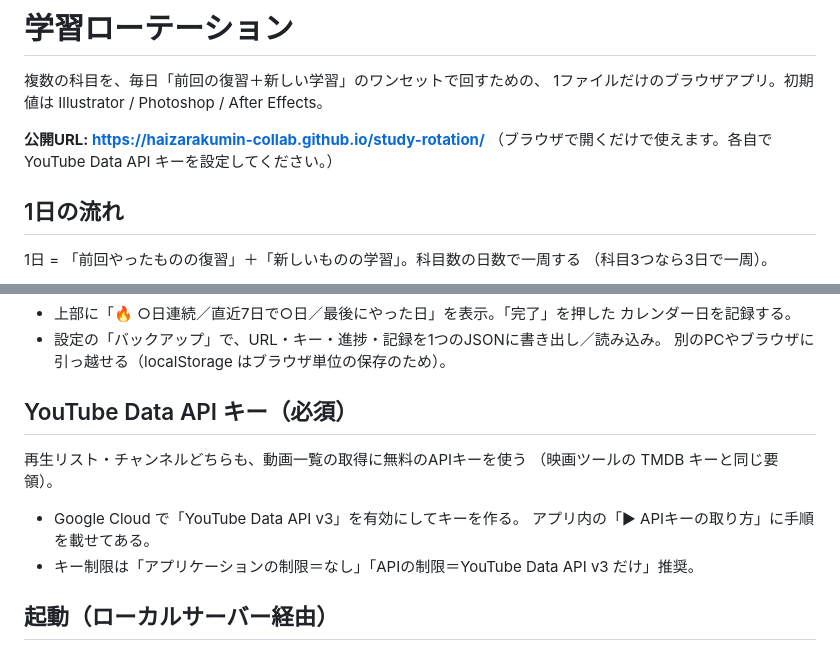
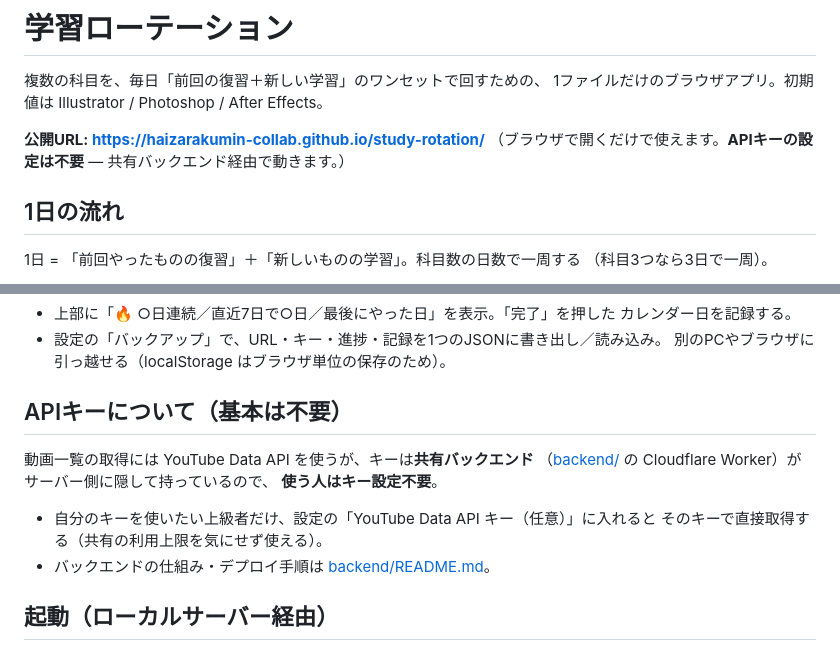
Before and after one commit to haizarakumin-collab/study-rotation, a Markdown page: README.md, 2 parts joined by grey strips. Rendered like a GitHub page.

Commit message:
READMEをキー不要(共有バックエンド)に更新
Co-Authored-By: Claude Opus 4.8 <noreply@anthropic.com>

```diff
--- a/README.md
+++ b/README.md
@@ -4,7 +4,7 @@
 1ファイルだけのブラウザアプリ。初期値は Illustrator / Photoshop / After Effects。
 
 **公開URL: https://haizarakumin-collab.github.io/study-rotation/**
-（ブラウザで開くだけで使えます。各自で YouTube Data API キーを設定してください。）
+（ブラウザで開くだけで使えます。**APIキーの設定は不要** — 共有バックエンド経由で動きます。）
 
 ## 1日の流れ
 
@@ -42,14 +42,15 @@
 - 設定の「バックアップ」で、URL・キー・進捗・記録を1つのJSONに書き出し／読み込み。
   別のPCやブラウザに引っ越せる（localStorage はブラウザ単位の保存のため）。
 
-## YouTube Data API キー（必須）
+## APIキーについて（基本は不要）
 
-再生リスト・チャンネルどちらも、動画一覧の取得に無料のAPIキーを使う
-（映画ツールの TMDB キーと同じ要領）。
+動画一覧の取得には YouTube Data API を使うが、キーは**共有バックエンド**
+（[backend/](backend/) の Cloudflare Worker）がサーバー側に隠して持っているので、
+**使う人はキー設定不要**。
 
-- Google Cloud で「YouTube Data API v3」を有効にしてキーを作る。
-  アプリ内の「▶ APIキーの取り方」に手順を載せてある。
-- キー制限は「アプリケーションの制限＝なし」「APIの制限＝YouTube Data API v3 だけ」推奨。
+- 自分のキーを使いたい上級者だけ、設定の「YouTube Data API キー（任意）」に入れると
+  そのキーで直接取得する（共有の利用上限を気にせず使える）。
+- バックエンドの仕組み・デプロイ手順は [backend/README.md](backend/README.md)。
 
 ## 起動（ローカルサーバー経由）
 
```
